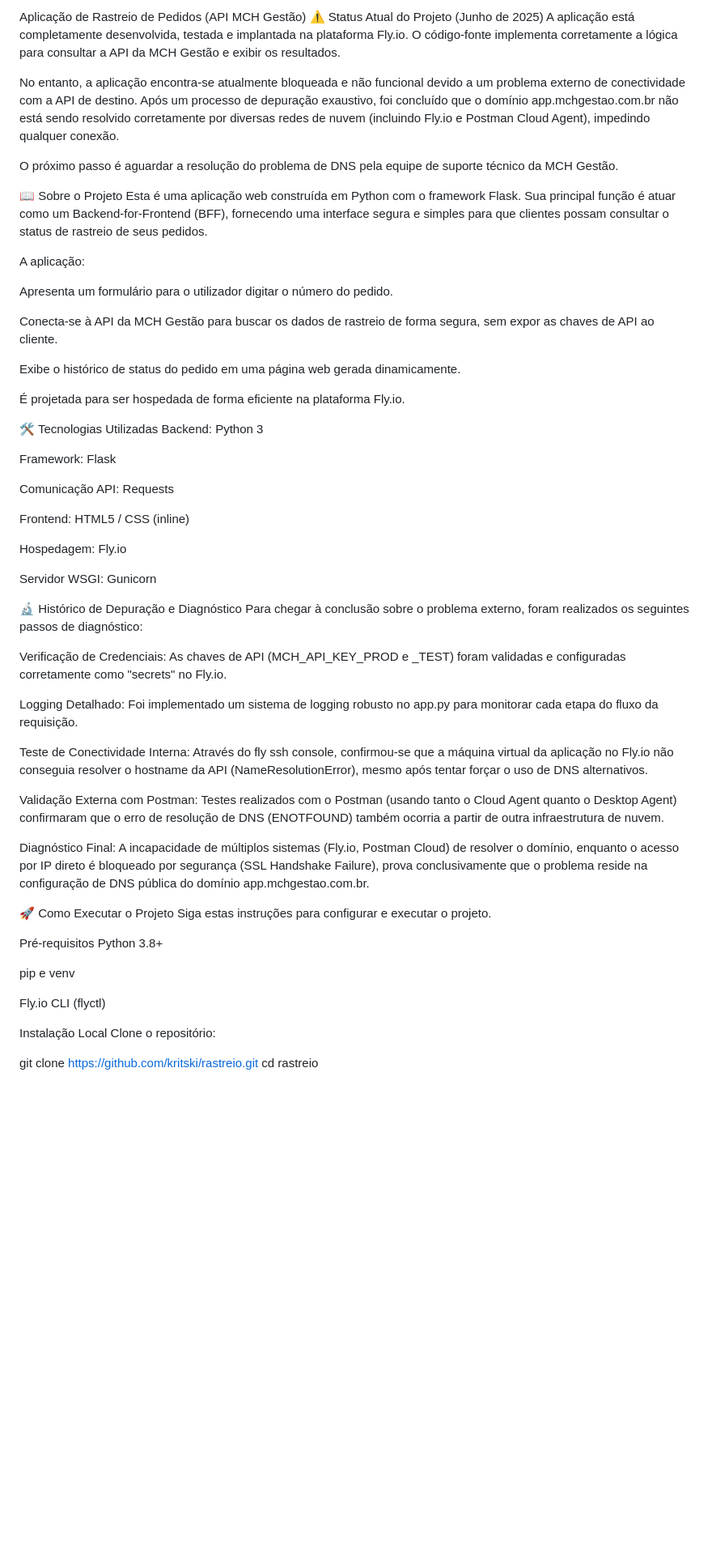
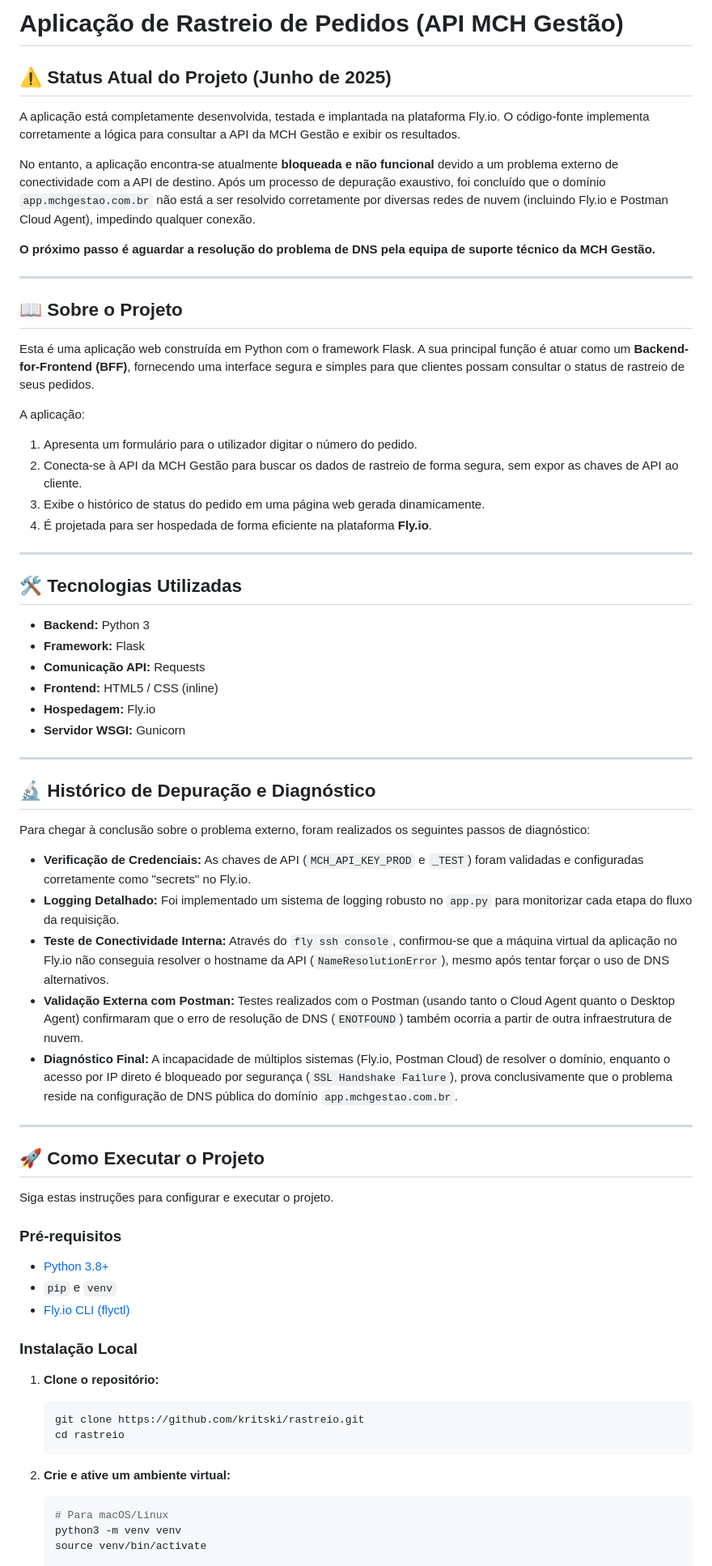
Before and after one commit to kritski/rastreio, a Markdown page: README.md, the part around one of its changes. Shown at 81% size. Rendered like a GitHub page; blank space fills up the shorter version.

````diff
--- a/README.md
+++ b/README.md
@@ -1,63 +1,71 @@
-Aplicação de Rastreio de Pedidos (API MCH Gestão)
-⚠️ Status Atual do Projeto (Junho de 2025)
+# Aplicação de Rastreio de Pedidos (API MCH Gestão)
+
+## ⚠️ Status Atual do Projeto (Junho de 2025)
+
 A aplicação está completamente desenvolvida, testada e implantada na plataforma Fly.io. O código-fonte implementa corretamente a lógica para consultar a API da MCH Gestão e exibir os resultados.
 
-No entanto, a aplicação encontra-se atualmente bloqueada e não funcional devido a um problema externo de conectividade com a API de destino. Após um processo de depuração exaustivo, foi concluído que o domínio app.mchgestao.com.br não está sendo resolvido corretamente por diversas redes de nuvem (incluindo Fly.io e Postman Cloud Agent), impedindo qualquer conexão.
+No entanto, a aplicação encontra-se atualmente **bloqueada e não funcional** devido a um problema externo de conectividade com a API de destino. Após um processo de depuração exaustivo, foi concluído que o domínio `app.mchgestao.com.br` não está a ser resolvido corretamente por diversas redes de nuvem (incluindo Fly.io e Postman Cloud Agent), impedindo qualquer conexão.
 
-O próximo passo é aguardar a resolução do problema de DNS pela equipe de suporte técnico da MCH Gestão.
+**O próximo passo é aguardar a resolução do problema de DNS pela equipa de suporte técnico da MCH Gestão.**
 
-📖 Sobre o Projeto
-Esta é uma aplicação web construída em Python com o framework Flask. Sua principal função é atuar como um Backend-for-Frontend (BFF), fornecendo uma interface segura e simples para que clientes possam consultar o status de rastreio de seus pedidos.
+---
+
+## 📖 Sobre o Projeto
+
+Esta é uma aplicação web construída em Python com o framework Flask. A sua principal função é atuar como um **Backend-for-Frontend (BFF)**, fornecendo uma interface segura e simples para que clientes possam consultar o status de rastreio de seus pedidos.
 
 A aplicação:
+1.  Apresenta um formulário para o utilizador digitar o número do pedido.
+2.  Conecta-se à API da MCH Gestão para buscar os dados de rastreio de forma segura, sem expor as chaves de API ao cliente.
+3.  Exibe o histórico de status do pedido em uma página web gerada dinamicamente.
+4.  É projetada para ser hospedada de forma eficiente na plataforma **Fly.io**.
 
-Apresenta um formulário para o utilizador digitar o número do pedido.
+---
 
-Conecta-se à API da MCH Gestão para buscar os dados de rastreio de forma segura, sem expor as chaves de API ao cliente.
+## 🛠️ Tecnologias Utilizadas
 
-Exibe o histórico de status do pedido em uma página web gerada dinamicamente.
+-   **Backend:** Python 3
+-   **Framework:** Flask
+-   **Comunicação API:** Requests
+-   **Frontend:** HTML5 / CSS (inline)
+-   **Hospedagem:** Fly.io
+-   **Servidor WSGI:** Gunicorn
 
-É projetada para ser hospedada de forma eficiente na plataforma Fly.io.
+---
 
-🛠️ Tecnologias Utilizadas
-Backend: Python 3
+## 🔬 Histórico de Depuração e Diagnóstico
 
-Framework: Flask
-
-Comunicação API: Requests
-
-Frontend: HTML5 / CSS (inline)
-
-Hospedagem: Fly.io
-
-Servidor WSGI: Gunicorn
-
-🔬 Histórico de Depuração e Diagnóstico
 Para chegar à conclusão sobre o problema externo, foram realizados os seguintes passos de diagnóstico:
 
-Verificação de Credenciais: As chaves de API (MCH_API_KEY_PROD e _TEST) foram validadas e configuradas corretamente como "secrets" no Fly.io.
+-   **Verificação de Credenciais:** As chaves de API (`MCH_API_KEY_PROD` e `_TEST`) foram validadas e configuradas corretamente como "secrets" no Fly.io.
+-   **Logging Detalhado:** Foi implementado um sistema de logging robusto no `app.py` para monitorizar cada etapa do fluxo da requisição.
+-   **Teste de Conectividade Interna:** Através do `fly ssh console`, confirmou-se que a máquina virtual da aplicação no Fly.io não conseguia resolver o hostname da API (`NameResolutionError`), mesmo após tentar forçar o uso de DNS alternativos.
+-   **Validação Externa com Postman:** Testes realizados com o Postman (usando tanto o Cloud Agent quanto o Desktop Agent) confirmaram que o erro de resolução de DNS (`ENOTFOUND`) também ocorria a partir de outra infraestrutura de nuvem.
+-   **Diagnóstico Final:** A incapacidade de múltiplos sistemas (Fly.io, Postman Cloud) de resolver o domínio, enquanto o acesso por IP direto é bloqueado por segurança (`SSL Handshake Failure`), prova conclusivamente que o problema reside na configuração de DNS pública do domínio `app.mchgestao.com.br`.
 
-Logging Detalhado: Foi implementado um sistema de logging robusto no app.py para monitorar cada etapa do fluxo da requisição.
+---
 
-Teste de Conectividade Interna: Através do fly ssh console, confirmou-se que a máquina virtual da aplicação no Fly.io não conseguia resolver o hostname da API (NameResolutionError), mesmo após tentar forçar o uso de DNS alternativos.
+## 🚀 Como Executar o Projeto
 
-Validação Externa com Postman: Testes realizados com o Postman (usando tanto o Cloud Agent quanto o Desktop Agent) confirmaram que o erro de resolução de DNS (ENOTFOUND) também ocorria a partir de outra infraestrutura de nuvem.
-
-Diagnóstico Final: A incapacidade de múltiplos sistemas (Fly.io, Postman Cloud) de resolver o domínio, enquanto o acesso por IP direto é bloqueado por segurança (SSL Handshake Failure), prova conclusivamente que o problema reside na configuração de DNS pública do domínio app.mchgestao.com.br.
-
-🚀 Como Executar o Projeto
 Siga estas instruções para configurar e executar o projeto.
 
-Pré-requisitos
-Python 3.8+
+### Pré-requisitos
 
-pip e venv
+-   [Python 3.8+](https://www.python.org/downloads/)
+-   `pip` e `venv`
+-   [Fly.io CLI (flyctl)](https://fly.io/docs/hands-on/install-flyctl/)
 
-Fly.io CLI (flyctl)
+### Instalação Local
 
-Instalação Local
-Clone o repositório:
+1.  **Clone o repositório:**
+    ```bash
+    git clone https://github.com/kritski/rastreio.git
+    cd rastreio
+    ```
 
-git clone https://github.com/kritski/rastreio.git
-cd rastreio
+2.  **Crie e ative um ambiente virtual:**
+    ```bash
+    # Para macOS/Linux
+    python3 -m venv venv
+    source venv/bin/activate
 
````
Also changed, not shown: other parts of README.md (+39 -38 lines).
